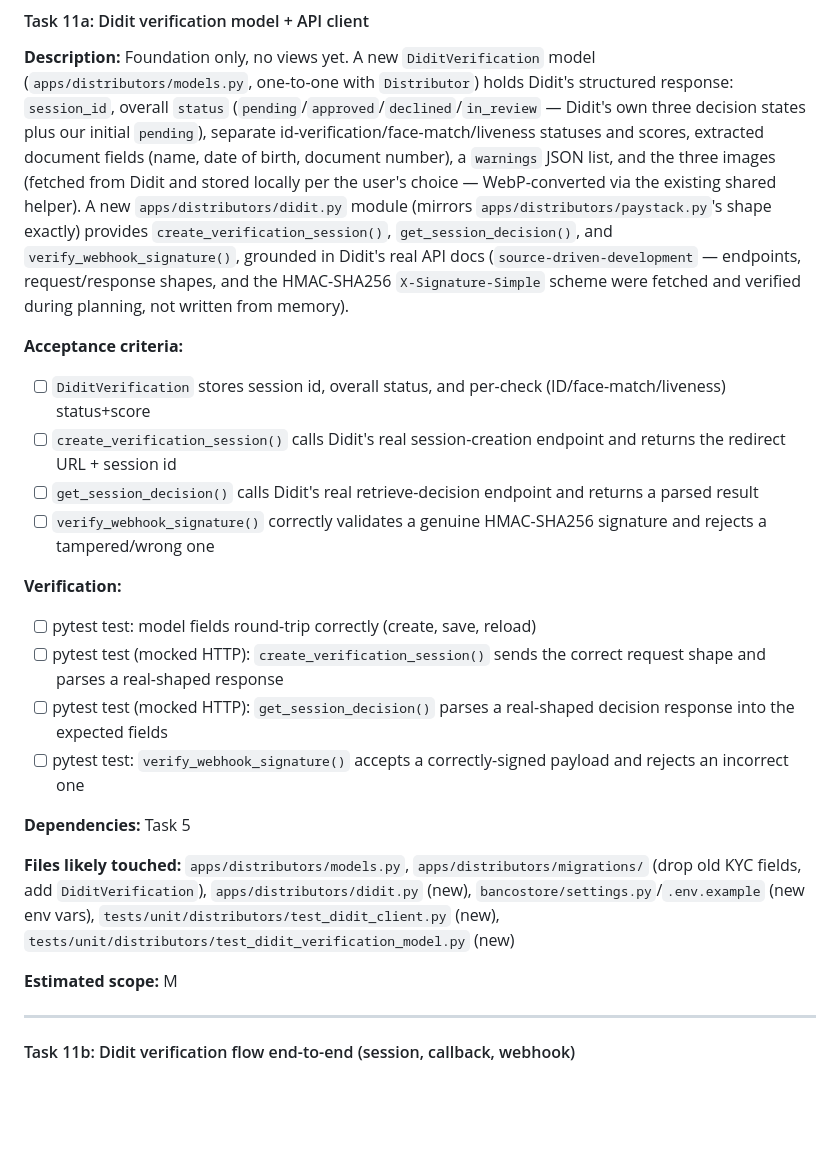
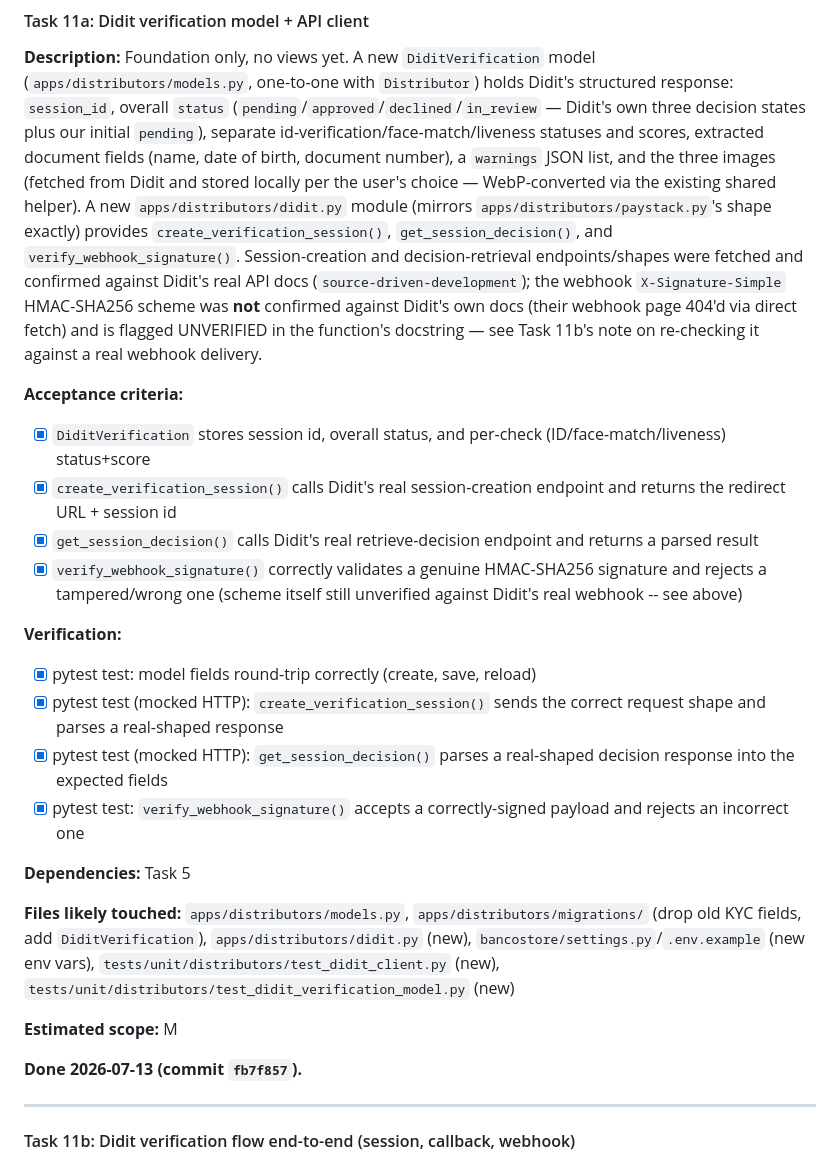
Before and after one commit to owususampson10/bancostore, a Markdown page: tasks/todo.md, the part around the change. GitHub-like rendering; blank space fills up the shorter version.

Commit message:
Mark Task 11a done in plan/todo
Co-Authored-By: Claude Sonnet 5 <noreply@anthropic.com>

```diff
--- a/tasks/todo.md
+++ b/tasks/todo.md
@@ -1005,27 +1005,32 @@ statuses and scores, extracted document fields (name, date of birth, document nu
 `warnings` JSON list, and the three images (fetched from Didit and stored locally per the user's
 choice — WebP-converted via the existing shared helper). A new `apps/distributors/didit.py` module
 (mirrors `apps/distributors/paystack.py`'s shape exactly) provides `create_verification_session()`,
-`get_session_decision()`, and `verify_webhook_signature()`, grounded in Didit's real API docs
-(`source-driven-development` — endpoints, request/response shapes, and the HMAC-SHA256
-`X-Signature-Simple` scheme were fetched and verified during planning, not written from memory).
+`get_session_decision()`, and `verify_webhook_signature()`. Session-creation and decision-retrieval
+endpoints/shapes were fetched and confirmed against Didit's real API docs
+(`source-driven-development`); the webhook `X-Signature-Simple` HMAC-SHA256 scheme was **not**
+confirmed against Didit's own docs (their webhook page 404'd via direct fetch) and is flagged
+UNVERIFIED in the function's docstring — see Task 11b's note on re-checking it against a real
+webhook delivery.
 
 **Acceptance criteria:**
-- [ ] `DiditVerification` stores session id, overall status, and per-check (ID/face-match/liveness) status+score
-- [ ] `create_verification_session()` calls Didit's real session-creation endpoint and returns the redirect URL + session id
-- [ ] `get_session_decision()` calls Didit's real retrieve-decision endpoint and returns a parsed result
-- [ ] `verify_webhook_signature()` correctly validates a genuine HMAC-SHA256 signature and rejects a tampered/wrong one
+- [x] `DiditVerification` stores session id, overall status, and per-check (ID/face-match/liveness) status+score
+- [x] `create_verification_session()` calls Didit's real session-creation endpoint and returns the redirect URL + session id
+- [x] `get_session_decision()` calls Didit's real retrieve-decision endpoint and returns a parsed result
+- [x] `verify_webhook_signature()` correctly validates a genuine HMAC-SHA256 signature and rejects a tampered/wrong one (scheme itself still unverified against Didit's real webhook -- see above)
 
 **Verification:**
-- [ ] pytest test: model fields round-trip correctly (create, save, reload)
-- [ ] pytest test (mocked HTTP): `create_verification_session()` sends the correct request shape and parses a real-shaped response
-- [ ] pytest test (mocked HTTP): `get_session_decision()` parses a real-shaped decision response into the expected fields
-- [ ] pytest test: `verify_webhook_signature()` accepts a correctly-signed payload and rejects an incorrect one
+- [x] pytest test: model fields round-trip correctly (create, save, reload)
+- [x] pytest test (mocked HTTP): `create_verification_session()` sends the correct request shape and parses a real-shaped response
+- [x] pytest test (mocked HTTP): `get_session_decision()` parses a real-shaped decision response into the expected fields
+- [x] pytest test: `verify_webhook_signature()` accepts a correctly-signed payload and rejects an incorrect one
 
 **Dependencies:** Task 5
 
 **Files likely touched:** `apps/distributors/models.py`, `apps/distributors/migrations/` (drop old KYC fields, add `DiditVerification`), `apps/distributors/didit.py` (new), `bancostore/settings.py`/`.env.example` (new env vars), `tests/unit/distributors/test_didit_client.py` (new), `tests/unit/distributors/test_didit_verification_model.py` (new)
 
 **Estimated scope:** M
+
+**Done 2026-07-13 (commit `fb7f857`).**
 
 ---
 
```
Also changed, not shown: tasks/plan.md (+1 -1 lines).
